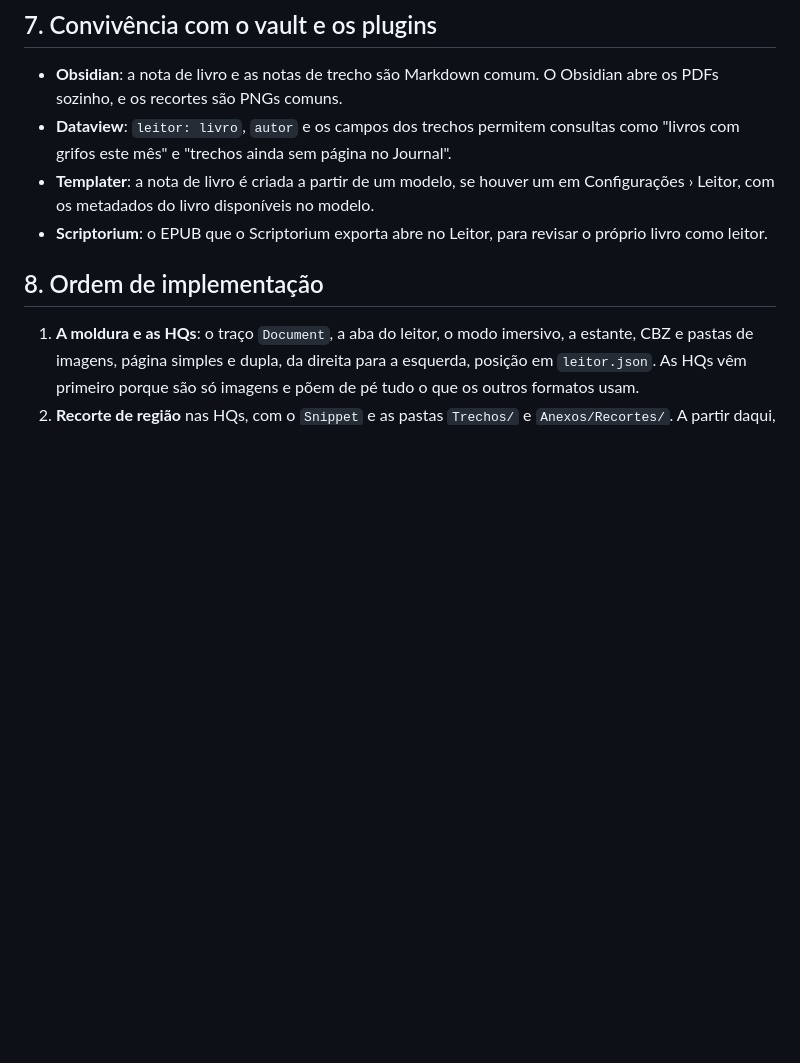
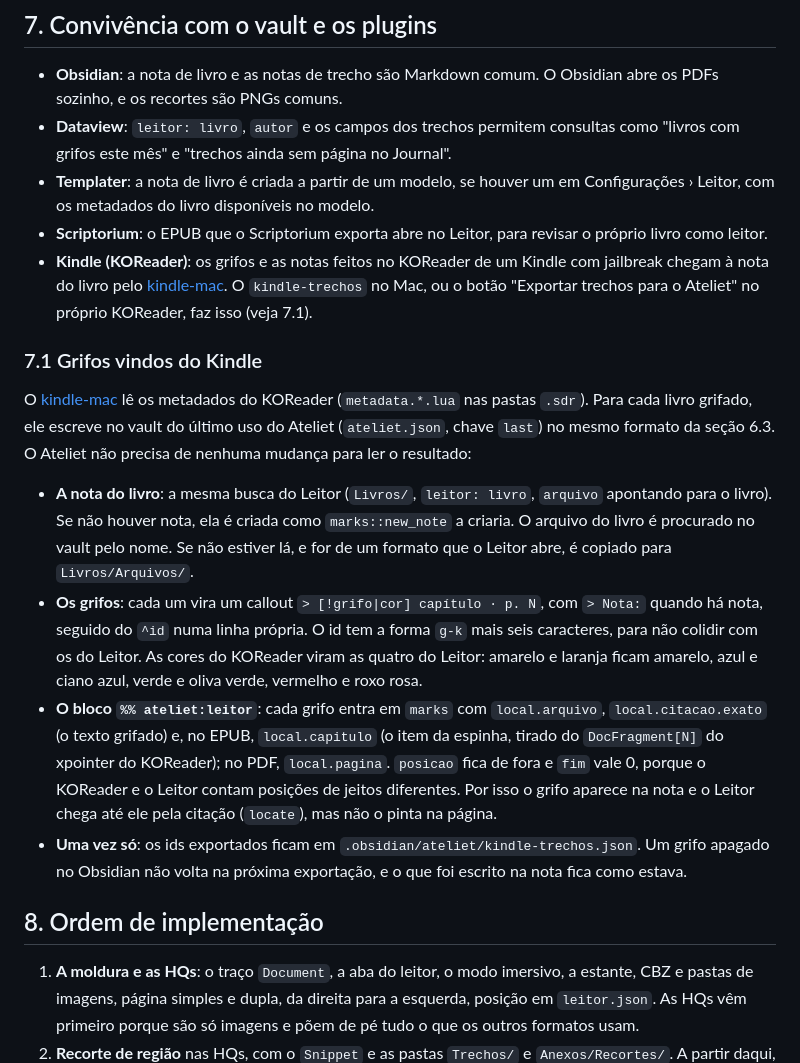
Before and after one commit to ypernicosis/ateliet, a Markdown page: docs/LEITOR.md, the part around the change. Rendered like a GitHub page; blank space fills up the shorter version.

Commit message:
Documenta os grifos vindos do Kindle (kindle-mac)
Seção 7.1 do LEITOR.md e uma linha no README: como o kindle-mac escreve
os grifos do KOReader nas notas de livro, no formato da seção 6.3.

Co-Authored-By: Claude Opus 5.5 <noreply@anthropic.com>

```diff
--- a/docs/LEITOR.md
+++ b/docs/LEITOR.md
@@ -179,6 +179,16 @@ Enquanto o Journal não existir, o Leitor funciona sozinho: os trechos e os reco
 - **Dataview**: `leitor: livro`, `autor` e os campos dos trechos permitem consultas como "livros com grifos este mês" e "trechos ainda sem página no Journal".
 - **Templater**: a nota de livro é criada a partir de um modelo, se houver um em Configurações › Leitor, com os metadados do livro disponíveis no modelo.
 - **Scriptorium**: o EPUB que o Scriptorium exporta abre no Leitor, para revisar o próprio livro como leitor.
+- **Kindle (KOReader)**: os grifos e as notas feitos no KOReader de um Kindle com jailbreak chegam à nota do livro pelo [kindle-mac](https://github.com/ypernicosis/kindle-mac). O `kindle-trechos` no Mac, ou o botão "Exportar trechos para o Ateliet" no próprio KOReader, faz isso (veja 7.1).
+
+### 7.1 Grifos vindos do Kindle
+
+O [kindle-mac](https://github.com/ypernicosis/kindle-mac) lê os metadados do KOReader (`metadata.*.lua` nas pastas `.sdr`). Para cada livro grifado, ele escreve no vault do último uso do Ateliet (`ateliet.json`, chave `last`) no mesmo formato da seção 6.3. O Ateliet não precisa de nenhuma mudança para ler o resultado:
+
+- **A nota do livro**: a mesma busca do Leitor (`Livros/`, `leitor: livro`, `arquivo` apontando para o livro). Se não houver nota, ela é criada como `marks::new_note` a criaria. O arquivo do livro é procurado no vault pelo nome. Se não estiver lá, e for de um formato que o Leitor abre, é copiado para `Livros/Arquivos/`.
+- **Os grifos**: cada um vira um callout `> [!grifo|cor] capítulo · p. N`, com `> Nota:` quando há nota, seguido do `^id` numa linha própria. O id tem a forma `g-k` mais seis caracteres, para não colidir com os do Leitor. As cores do KOReader viram as quatro do Leitor: amarelo e laranja ficam amarelo, azul e ciano azul, verde e oliva verde, vermelho e roxo rosa.
+- **O bloco `%% ateliet:leitor`**: cada grifo entra em `marks` com `local.arquivo`, `local.citacao.exato` (o texto grifado) e, no EPUB, `local.capitulo` (o item da espinha, tirado do `DocFragment[N]` do xpointer do KOReader); no PDF, `local.pagina`. `posicao` fica de fora e `fim` vale 0, porque o KOReader e o Leitor contam posições de jeitos diferentes. Por isso o grifo aparece na nota e o Leitor chega até ele pela citação (`locate`), mas não o pinta na página.
+- **Uma vez só**: os ids exportados ficam em `.obsidian/ateliet/kindle-trechos.json`. Um grifo apagado no Obsidian não volta na próxima exportação, e o que foi escrito na nota fica como estava.
 
 ## 8. Ordem de implementação
 
```
Also changed, not shown: README.md (+1 -1 lines).
